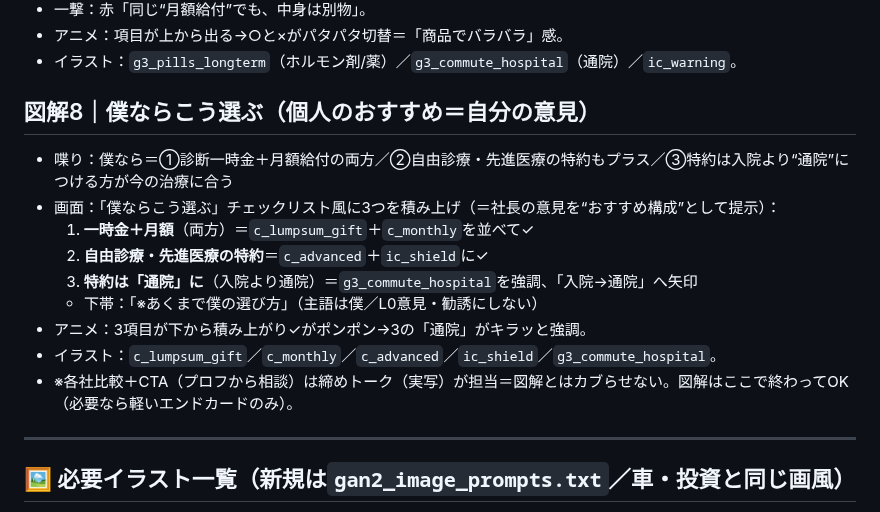
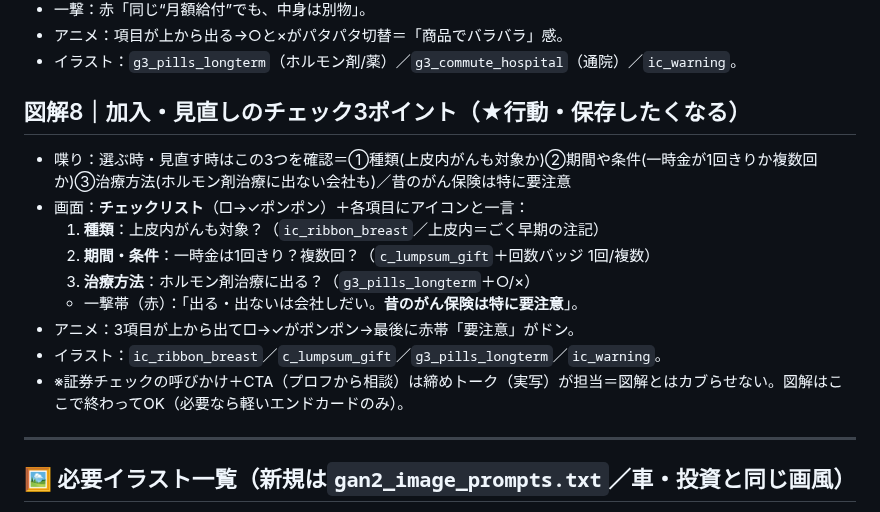
Before and after one commit to taichimoneylife-glitc/-, a Markdown page: remotion-zukai-reel/gan2_blueprint.md, the part around the change. Rendered like a GitHub page.

```diff
--- a/remotion-zukai-reel/gan2_blueprint.md
+++ b/remotion-zukai-reel/gan2_blueprint.md
@@ -79,16 +79,16 @@
 - アニメ：項目が上から出る→○と×がパタパタ切替＝「商品でバラバラ」感。
 - イラスト：`g3_pills_longterm`（ホルモン剤/薬）／`g3_commute_hospital`（通院）／`ic_warning`。
 
-## 図解8｜僕ならこう選ぶ（個人のおすすめ＝自分の意見）
-- 喋り：僕なら＝①診断一時金＋月額給付の両方／②自由診療・先進医療の特約もプラス／③特約は入院より“通院”につける方が今の治療に合う
-- 画面：「僕ならこう選ぶ」チェックリスト風に3つを積み上げ（＝社長の意見を“おすすめ構成”として提示）：
-  1. **一時金＋月額**（両方）＝`c_lumpsum_gift`＋`c_monthly`を並べて✓
-  2. **自由診療・先進医療の特約**＝`c_advanced`＋`ic_shield`に✓
-  3. **特約は「通院」に**（入院より通院）＝`g3_commute_hospital`を強調、「入院→通院」へ矢印
-  - 下帯：「※あくまで僕の選び方」（主語は僕／L0意見・勧誘にしない）
-- アニメ：3項目が下から積み上がり✓がポンポン→3の「通院」がキラッと強調。
-- イラスト：`c_lumpsum_gift`／`c_monthly`／`c_advanced`／`ic_shield`／`g3_commute_hospital`。
-- ※各社比較＋CTA（プロフから相談）は締めトーク（実写）が担当＝図解とはカブらせない。図解はここで終わってOK（必要なら軽いエンドカードのみ）。
+## 図解8｜加入・見直しのチェック3ポイント（★行動・保存したくなる）
+- 喋り：選ぶ時・見直す時はこの3つを確認＝①種類(上皮内がんも対象か)②期間や条件(一時金が1回きりか複数回か)③治療方法(ホルモン剤治療に出ない会社も)／昔のがん保険は特に要注意
+- 画面：**チェックリスト**（□→✓ポンポン）＋各項目にアイコンと一言：
+  1. **種類**：上皮内がんも対象？（`ic_ribbon_breast`／上皮内＝ごく早期の注記）
+  2. **期間・条件**：一時金は1回きり？複数回？（`c_lumpsum_gift`＋回数バッジ 1回/複数）
+  3. **治療方法**：ホルモン剤治療に出る？（`g3_pills_longterm`＋○/×）
+  - 一撃帯（赤）：「出る・出ないは会社しだい。**昔のがん保険は特に要注意**」。
+- アニメ：3項目が上から出て□→✓がポンポン→最後に赤帯「要注意」がドン。
+- イラスト：`ic_ribbon_breast`／`c_lumpsum_gift`／`g3_pills_longterm`／`ic_warning`。
+- ※証券チェックの呼びかけ＋CTA（プロフから相談）は締めトーク（実写）が担当＝図解とはカブらせない。図解はここで終わってOK（必要なら軽いエンドカードのみ）。
 
 ---
 ## 🖼 必要イラスト一覧（新規は`gan2_image_prompts.txt`／車・投資と同じ画風）
```
Also changed, not shown: remotion-zukai-reel/script_gan2.md (+11 -10 lines).
